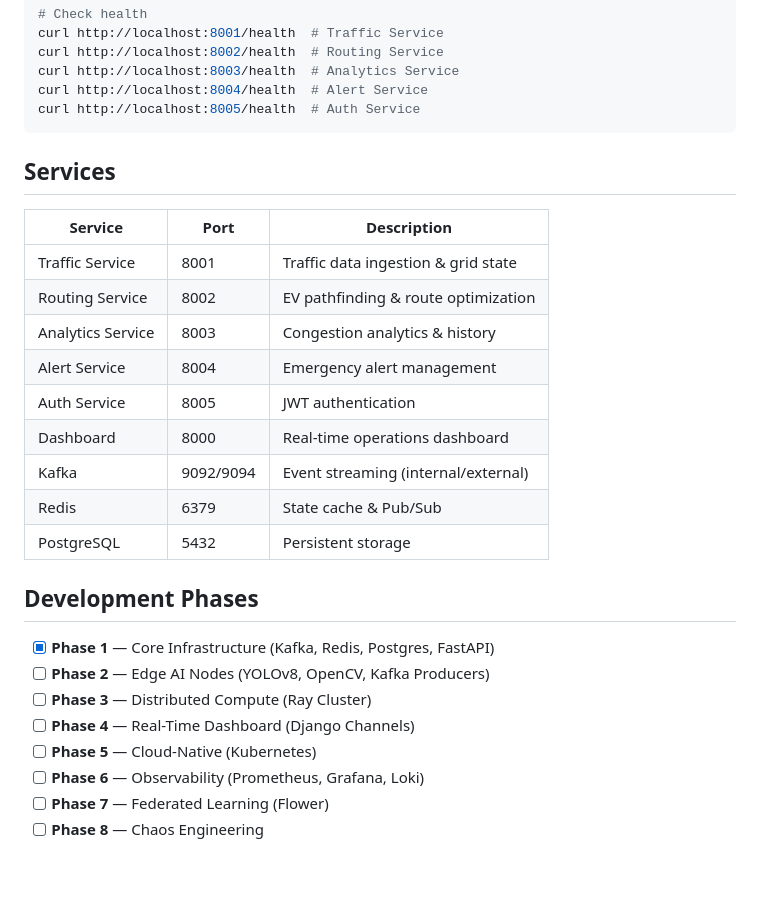
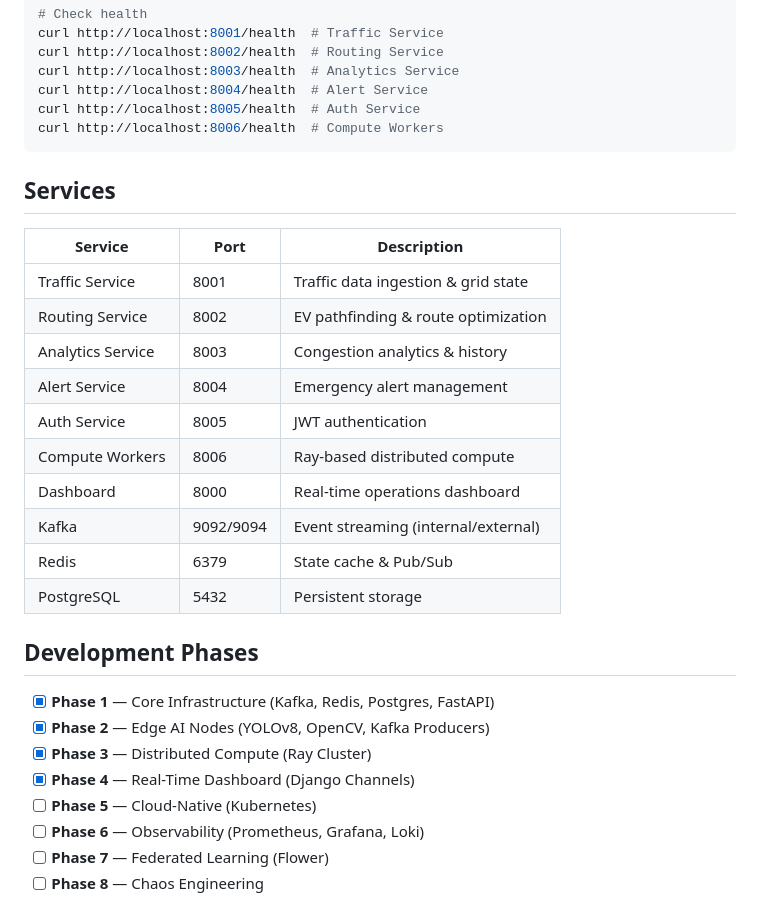
Before and after one commit to loke2006/edgeX, a Markdown page: README.md, the part around the change. Drawn GitHub-style; blank space fills up the shorter version.

Commit message:
Fix README: mark Phase 2-4 as complete, add compute-workers to services table
- Updated development phases checklist: Phase 2, 3, 4 now marked [x]
- Added Compute Workers (port 8006) to services table
- Added compute-workers health check endpoint to Quick Start
- Cleaned up temporary extracted text files

````diff
--- a/README.md
+++ b/README.md
@@ -91,6 +91,7 @@ curl http://localhost:8002/health  # Routing Service
 curl http://localhost:8003/health  # Analytics Service
 curl http://localhost:8004/health  # Alert Service
 curl http://localhost:8005/health  # Auth Service
+curl http://localhost:8006/health  # Compute Workers
 ```
 
 ## Services
@@ -102,6 +103,7 @@ curl http://localhost:8005/health  # Auth Service
 | Analytics Service | 8003 | Congestion analytics & history |
 | Alert Service | 8004 | Emergency alert management |
 | Auth Service | 8005 | JWT authentication |
+| Compute Workers | 8006 | Ray-based distributed compute |
 | Dashboard | 8000 | Real-time operations dashboard |
 | Kafka | 9092/9094 | Event streaming (internal/external) |
 | Redis | 6379 | State cache & Pub/Sub |
@@ -110,9 +112,9 @@ curl http://localhost:8005/health  # Auth Service
 ## Development Phases
 
 - [x] **Phase 1** — Core Infrastructure (Kafka, Redis, Postgres, FastAPI)
-- [ ] **Phase 2** — Edge AI Nodes (YOLOv8, OpenCV, Kafka Producers)
-- [ ] **Phase 3** — Distributed Compute (Ray Cluster)
-- [ ] **Phase 4** — Real-Time Dashboard (Django Channels)
+- [x] **Phase 2** — Edge AI Nodes (YOLOv8, OpenCV, Kafka Producers)
+- [x] **Phase 3** — Distributed Compute (Ray Cluster)
+- [x] **Phase 4** — Real-Time Dashboard (Django Channels)
 - [ ] **Phase 5** — Cloud-Native (Kubernetes)
 - [ ] **Phase 6** — Observability (Prometheus, Grafana, Loki)
 - [ ] **Phase 7** — Federated Learning (Flower)
````
